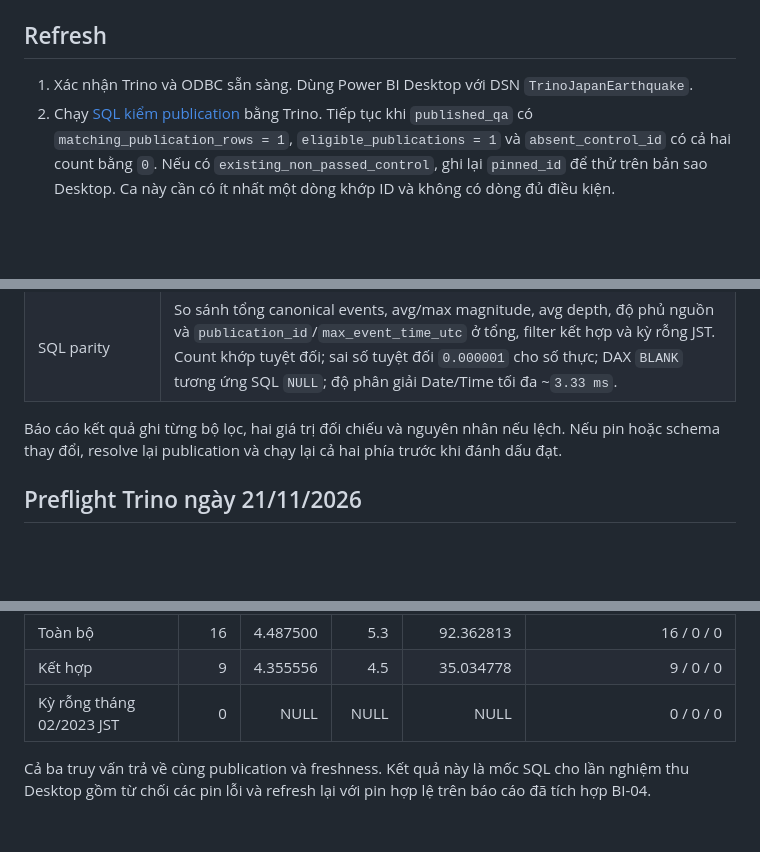
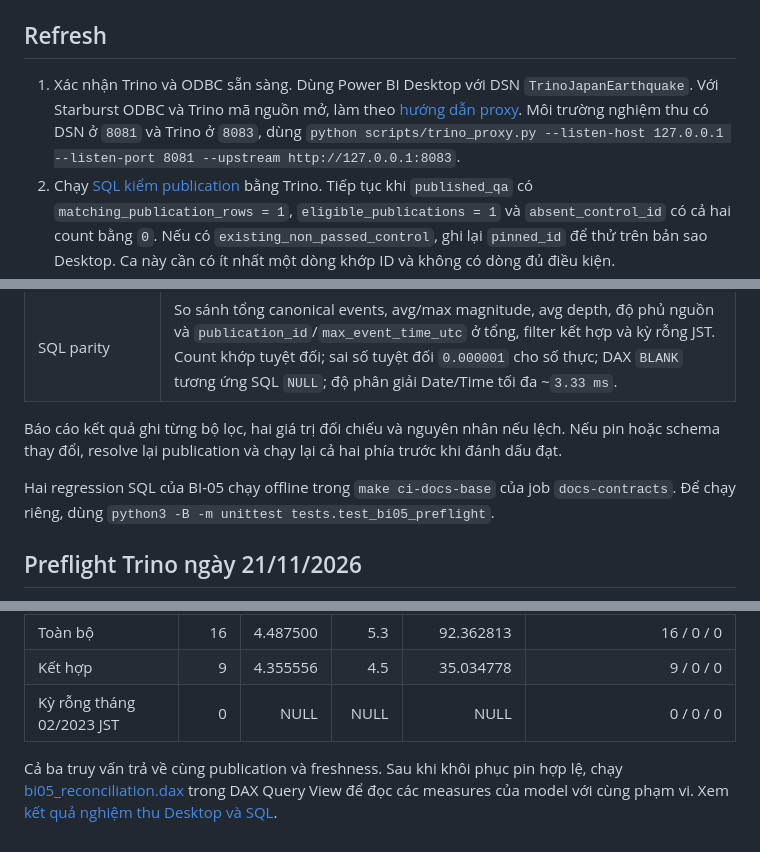
Before and after one commit to HoaiTam/japan-earthquake-etl, a Markdown page: docs/runbooks/BI-05_REFRESH_RECONCILIATION.md, 3 parts joined by grey strips. GitHub-like rendering; blank space fills up the shorter version.

Commit message:
test(bi-05): add publication regressions to ci

```diff
--- a/docs/runbooks/BI-05_REFRESH_RECONCILIATION.md
+++ b/docs/runbooks/BI-05_REFRESH_RECONCILIATION.md
@@ -4,7 +4,7 @@ Checklist dùng [kết nối BI-01](../specs/POWER_BI_CONNECTIVITY.md), model [B
 
 ## Refresh
 
-1. Xác nhận Trino và ODBC sẵn sàng. Dùng Power BI Desktop với DSN `TrinoJapanEarthquake`.
+1. Xác nhận Trino và ODBC sẵn sàng. Dùng Power BI Desktop với DSN `TrinoJapanEarthquake`. Với Starburst ODBC và Trino mã nguồn mở, làm theo [hướng dẫn proxy](../specs/POWER_BI_CONNECTIVITY.md#bước-3-cầu-nối-tương-thích-starburst-odbc-proxy-tùy-chọn-cho-local-dev). Môi trường nghiệm thu có DSN ở `8081` và Trino ở `8083`, dùng `python scripts/trino_proxy.py --listen-host 127.0.0.1 --listen-port 8081 --upstream http://127.0.0.1:8083`.
 2. Chạy [SQL kiểm publication](../../sql/gold/bi05_publication_preflight.sql) bằng Trino. Tiếp tục khi `published_qa` có `matching_publication_rows = 1`, `eligible_publications = 1` và `absent_control_id` có cả hai count bằng `0`. Nếu có `existing_non_passed_control`, ghi lại `pinned_id` để thử trên bản sao Desktop. Ca này cần có ít nhất một dòng khớp ID và không có dòng đủ điều kiện.
 3. Ghim `Parameters[PinnedPublicationId]` theo publication đã xác minh. Ghi publication ID, checksum bundle, serving view, thời điểm publish và event count.
 4. Refresh bản QA. So sánh `Gold Publication` và `Data Freshness (UTC)` (`max_event_time_utc`) trong Power BI với SQL; ghi tách riêng `Report Refreshed (UTC)`. Chạy [kpi_reconciliation.sql](../../powerbi/kpi_reconciliation.sql) của BI-02 với cùng serving view và giá trị slicer. Lưu kết quả SQL và giá trị hiển thị.
@@ -23,6 +23,8 @@ Checklist dùng [kết nối BI-01](../specs/POWER_BI_CONNECTIVITY.md), model [B
 
 Báo cáo kết quả ghi từng bộ lọc, hai giá trị đối chiếu và nguyên nhân nếu lệch. Nếu pin hoặc schema thay đổi, resolve lại publication và chạy lại cả hai phía trước khi đánh dấu đạt.
 
+Hai regression SQL của BI-05 chạy offline trong `make ci-docs-base` của job `docs-contracts`. Để chạy riêng, dùng `python3 -B -m unittest tests.test_bi05_preflight`.
+
 ## Preflight Trino ngày 21/11/2026
 
 Chạy hai tệp SQL trên Trino local ở chế độ chỉ đọc. Publication `pub-202302-001` khớp một dòng `PASSED`, có 16 sự kiện và freshness `2023-01-03T09:51:59.188Z`. ID `qa-bi05-absent-control` khớp 0 dòng và có 0 dòng đủ điều kiện. Catalog QA có 0 bản ghi chưa `PASSED`.
@@ -33,4 +35,4 @@ Chạy hai tệp SQL trên Trino local ở chế độ chỉ đọc. Publication
 | Kết hợp | 9 | 4.355556 | 4.5 | 35.034778 | 9 / 0 / 0 |
 | Kỳ rỗng tháng 02/2023 JST | 0 | NULL | NULL | NULL | 0 / 0 / 0 |
 
-Cả ba truy vấn trả về cùng publication và freshness. Kết quả này là mốc SQL cho lần nghiệm thu Desktop gồm từ chối các pin lỗi và refresh lại với pin hợp lệ trên báo cáo đã tích hợp BI-04.
+Cả ba truy vấn trả về cùng publication và freshness. Sau khi khôi phục pin hợp lệ, chạy [bi05_reconciliation.dax](../../powerbi/bi05_reconciliation.dax) trong DAX Query View để đọc các measures của model với cùng phạm vi. Xem [kết quả nghiệm thu Desktop và SQL](../evidence/BI-05_REFRESH_RECONCILIATION.md).
```
Also changed, not shown: docs/evidence/BI-05_REFRESH_RECONCILIATION.md (added, +30 -0 lines), docs/evidence/bi-05/dax-kpi-parity.jpg (added), docs/evidence/bi-05/dax-publication-freshness.jpg (added), docs/evidence/bi-05/refresh-absent-pin.jpg (added), docs/evidence/bi-05/refresh-empty-pin.jpg (added), docs/evidence/bi-05/refresh-restored.jpg (added), docs/evidence/bi-05/refresh-valid.jpg (added), 4 other files.
